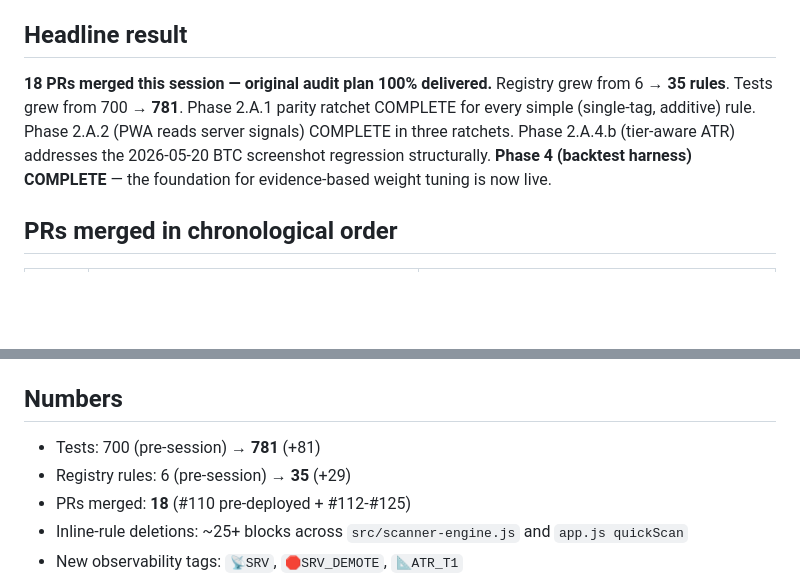
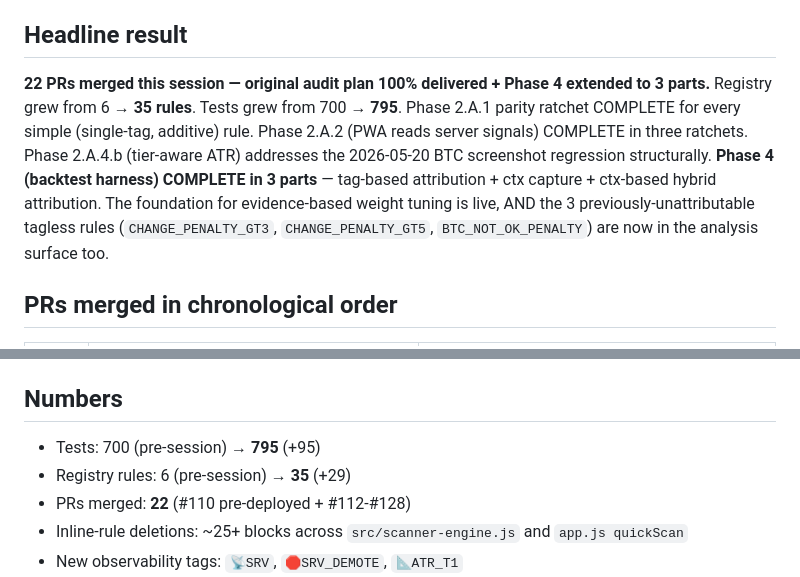
Before and after one commit to Zekeriya995/zekeriya, a Markdown page: docs/SESSION_2026_05_20_SUMMARY.md, 2 parts joined by grey strips. Drawn GitHub-style; blank space fills up the shorter version.

```diff
--- a/docs/SESSION_2026_05_20_SUMMARY.md
+++ b/docs/SESSION_2026_05_20_SUMMARY.md
@@ -9,14 +9,18 @@ every simple scoring rule.
 
 ## Headline result
 
-**18 PRs merged this session — original audit plan 100% delivered.**
+**22 PRs merged this session — original audit plan 100% delivered + Phase 4 extended to 3 parts.**
 Registry grew from 6 → **35 rules**. Tests grew from 700 →
-**781**. Phase 2.A.1 parity ratchet COMPLETE for every simple
+**795**. Phase 2.A.1 parity ratchet COMPLETE for every simple
 (single-tag, additive) rule. Phase 2.A.2 (PWA reads server
 signals) COMPLETE in three ratchets. Phase 2.A.4.b (tier-aware
 ATR) addresses the 2026-05-20 BTC screenshot regression
-structurally. **Phase 4 (backtest harness) COMPLETE** — the
-foundation for evidence-based weight tuning is now live.
+structurally. **Phase 4 (backtest harness) COMPLETE in 3 parts**
+— tag-based attribution + ctx capture + ctx-based hybrid
+attribution. The foundation for evidence-based weight tuning
+is live, AND the 3 previously-unattributable tagless rules
+(`CHANGE_PENALTY_GT3`, `CHANGE_PENALTY_GT5`,
+`BTC_NOT_OK_PENALTY`) are now in the analysis surface too.
 
 ## PRs merged in chronological order
 
@@ -136,9 +143,9 @@ Expected user-visible changes after deploy:
 
 ## Numbers
 
-- Tests: 700 (pre-session) → **781** (+81)
+- Tests: 700 (pre-session) → **795** (+95)
 - Registry rules: 6 (pre-session) → **35** (+29)
-- PRs merged: **18** (#110 pre-deployed + #112-#125)
+- PRs merged: **22** (#110 pre-deployed + #112-#128)
 - Inline-rule deletions: ~25+ blocks across `src/scanner-engine.js`
   and `app.js quickScan`
 - New observability tags: `📡SRV`, `🛑SRV_DEMOTE`, `📐ATR_T1`
```
Also changed, not shown: other parts of docs/SESSION_2026_05_20_SUMMARY.md (+19 -16 lines), docs/DEPLOY_2026_05_21.md (+70 -18 lines).
